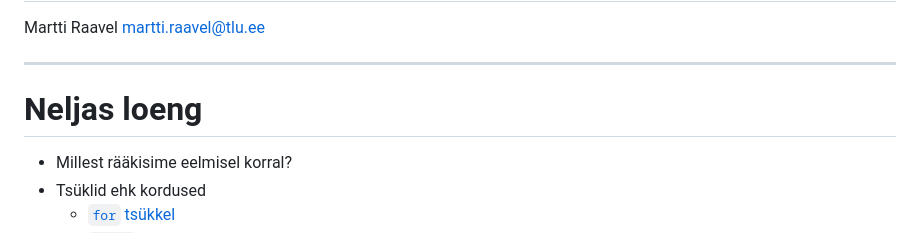
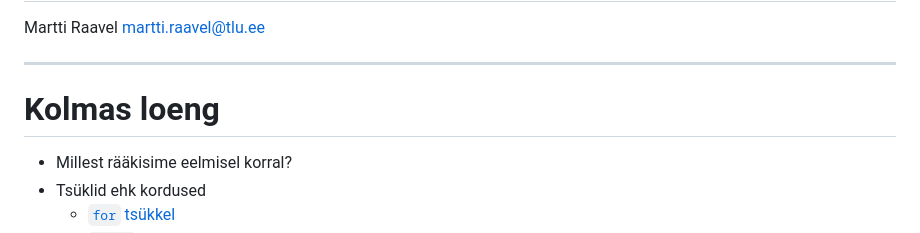
Before and after one commit to tluhk/JS_Algkursus, a Markdown page: lessons/loeng_03/slaidid.md, the part around the change. Rendered like a GitHub page.

```diff
--- a/lessons/loeng_03/slaidid.md
+++ b/lessons/loeng_03/slaidid.md
@@ -4,7 +4,7 @@ Martti Raavel
 martti.raavel@tlu.ee
 
 ---
-# Neljas loeng
+# Kolmas loeng
 
 - Millest rääkisime eelmisel korral?
 - Tsüklid ehk kordused
```
